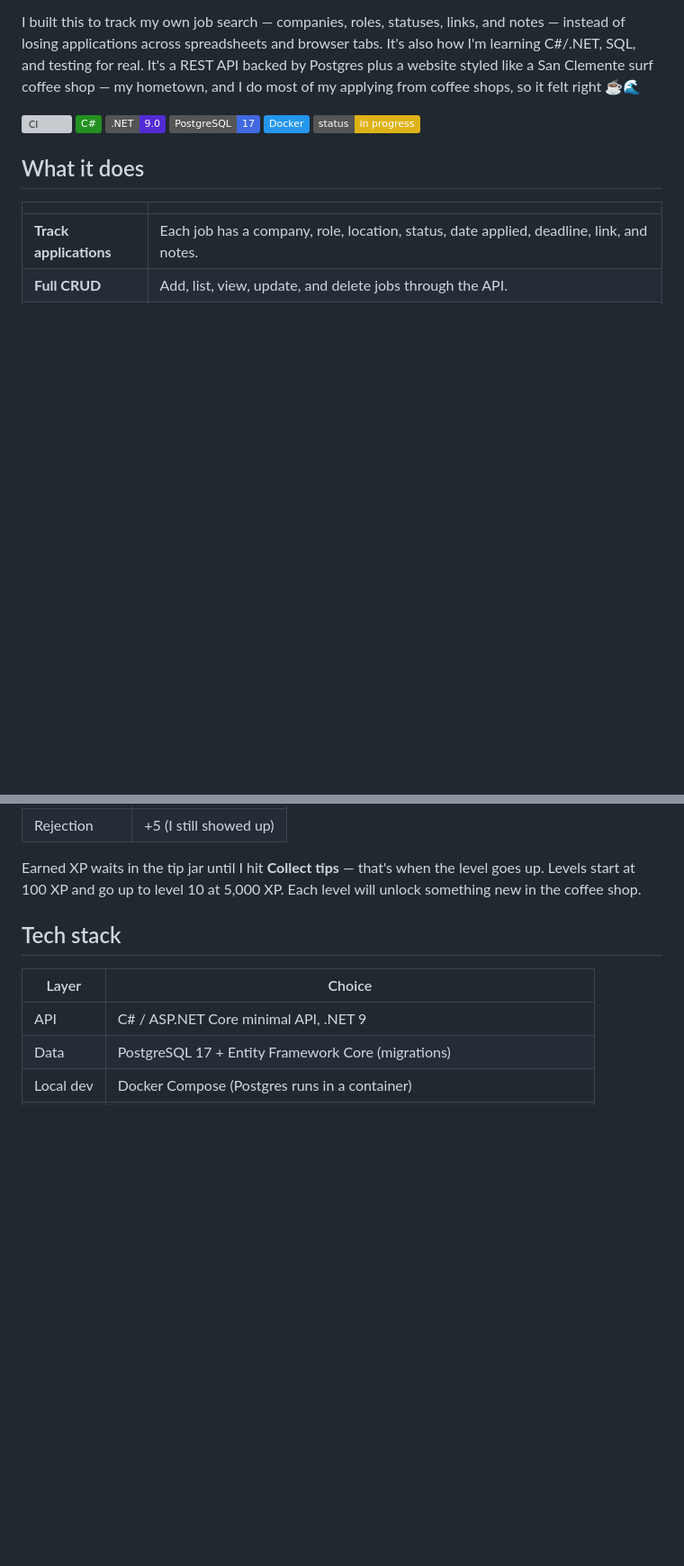
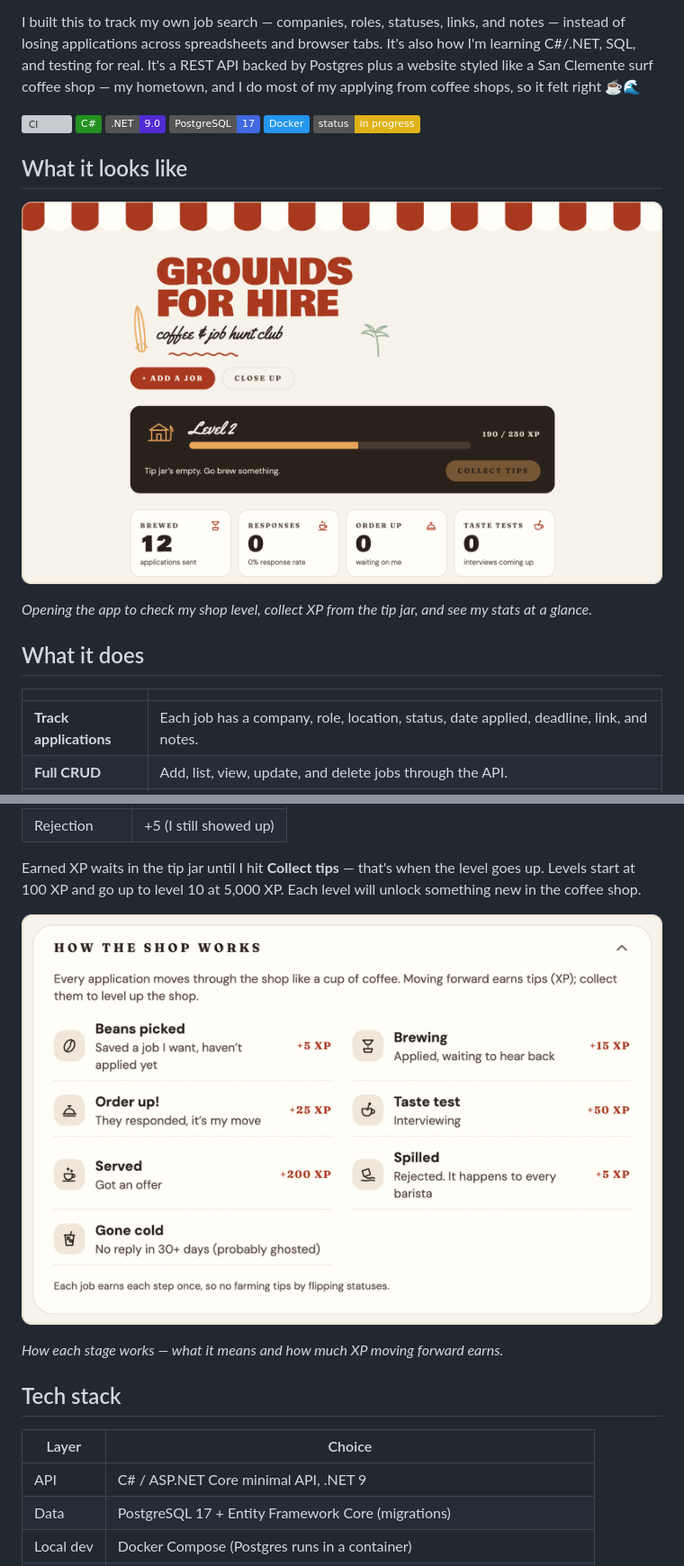
Before and after one commit to kaitym/job-application-tracker, a Markdown page: README.md, 2 parts joined by grey strips. Shown at 90% size. Drawn GitHub-style; pictures changed too: docs/screenshots/dashboard.png (added), docs/screenshots/how-it-works.png (added); badges without logos; blank space fills up the shorter version; grey boxes are pictures that could not be loaded.

```diff
--- a/README.md
+++ b/README.md
@@ -12,6 +12,12 @@ I built this to track my own job search — companies, roles, statuses, links, a
   <img alt="Docker" src="https://img.shields.io/badge/Docker-2496ED?logo=docker&logoColor=white">
   <img alt="Status" src="https://img.shields.io/badge/status-in%20progress-yellow">
 </p>
+
+## What it looks like
+
+![Dashboard](docs/screenshots/dashboard.png)
+
+*Opening the app to check my shop level, collect XP from the tip jar, and see my stats at a glance.*
 
 ## What it does
 
@@ -68,6 +86,10 @@ XP comes from real progress, and each job only earns each step once (no farming
 | Rejection | +5 (I still showed up) |
 
 Earned XP waits in the tip jar until I hit **Collect tips** — that's when the level goes up. Levels start at 100 XP and go up to level 10 at 5,000 XP. Each level will unlock something new in the coffee shop.
+
+![How the shop works](docs/screenshots/how-it-works.png)
+
+*How each stage works — what it means and how much XP moving forward earns.*
 
 ## Tech stack
 
```
Also changed, not shown: other parts of README.md (+12 -0 lines), docs/screenshots/add-job.png (added), docs/screenshots/job-detail.png (added), docs/screenshots/job-list.png (added).
